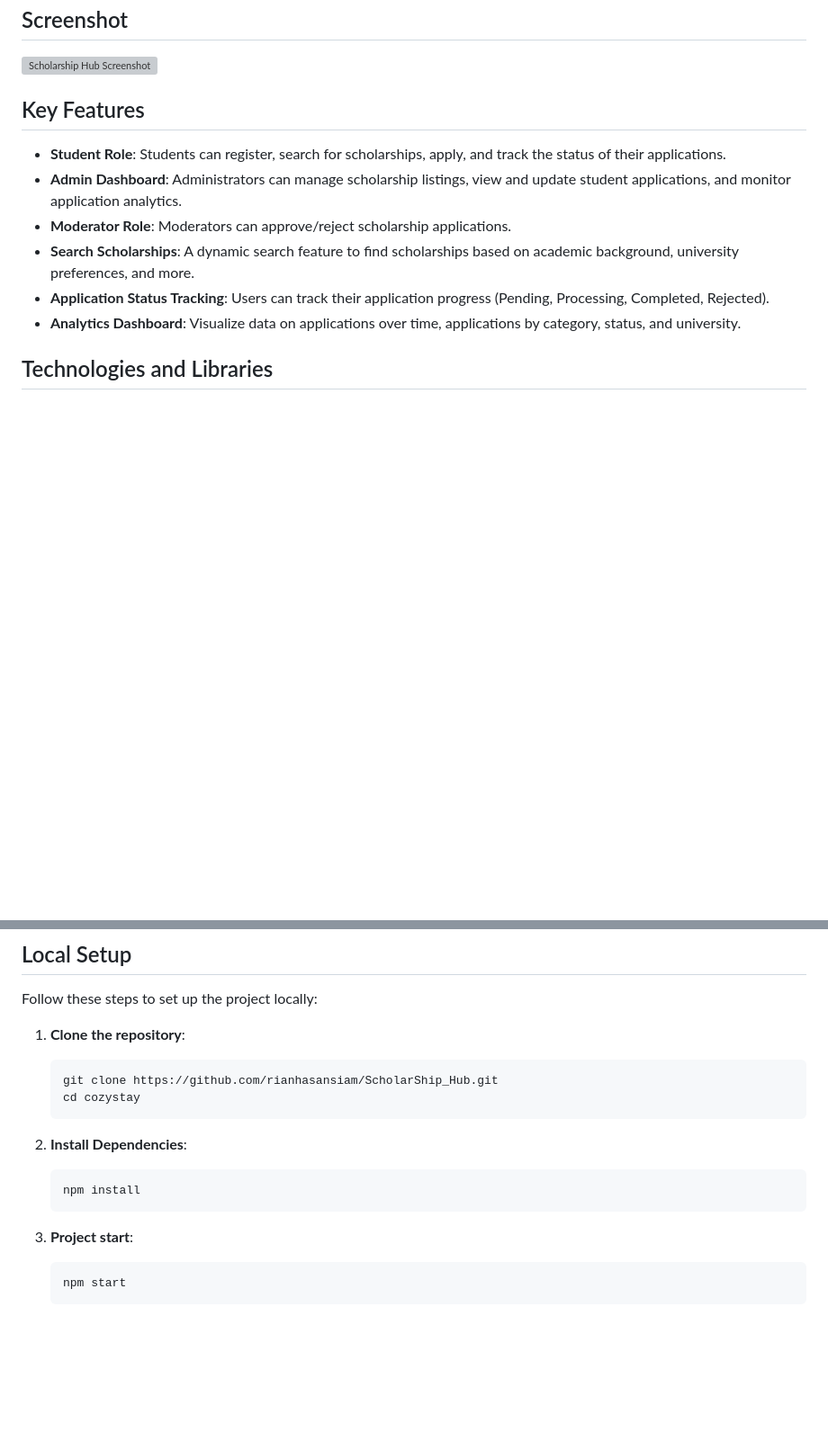
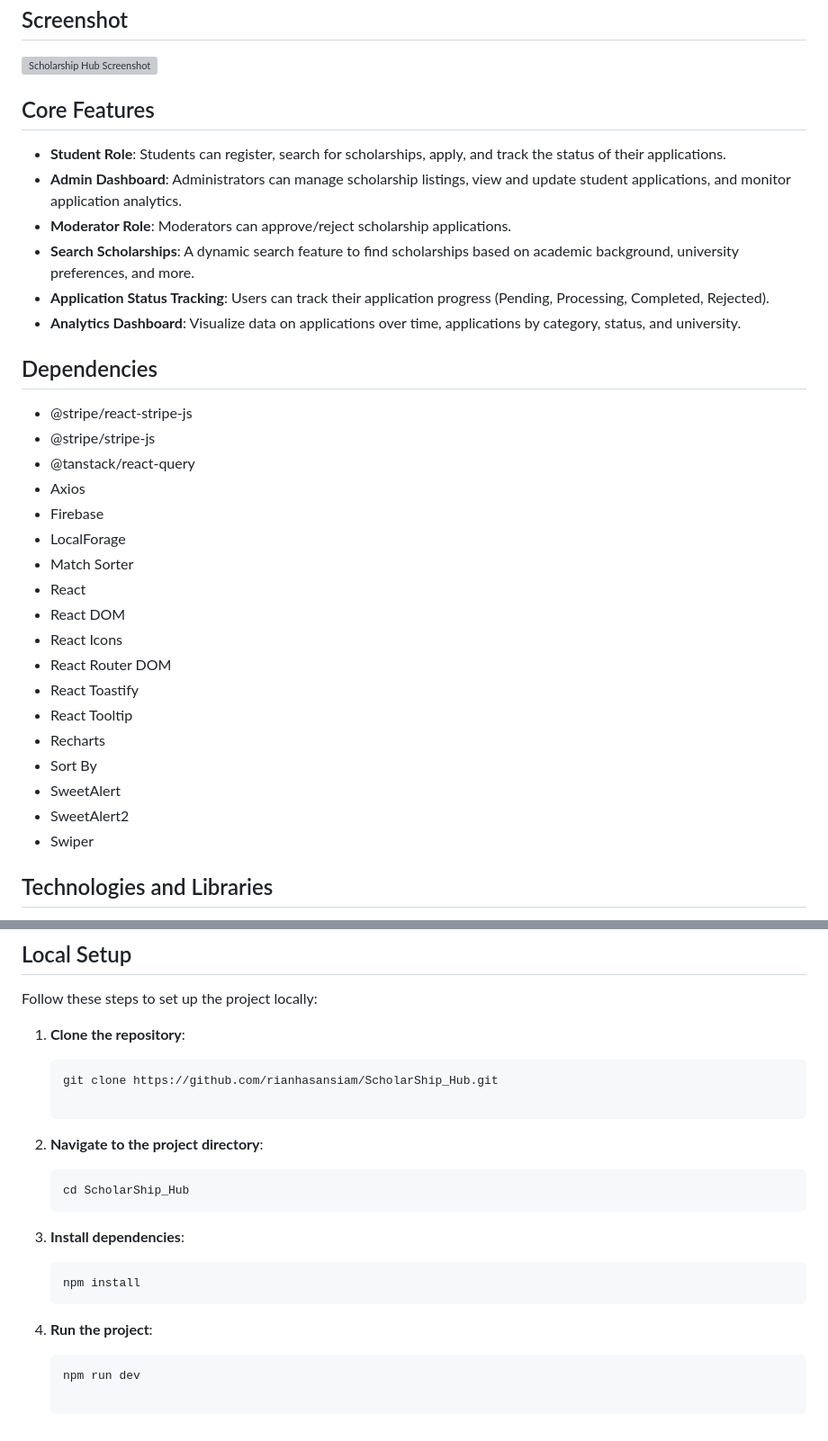
Before and after one commit to rianhasansiam/ScholarShip_Hub, a Markdown page: README.md, 2 parts joined by grey strips. Shown: that part at 90% size. GitHub-like rendering; blank space fills up the shorter version; grey boxes are pictures that could not be loaded.

Commit message:
all done

````diff
--- a/README.md
+++ b/README.md
@@ -12,7 +12,7 @@ The **Scholarship Management System** is a web application designed to help stud
 ## Screenshot
 ![Scholarship Hub Screenshot](https://rianhasansiam-64bc5.web.app/assets/scholarshiHUb-D_LzlTgO.png)
 
-## Key Features
+## Core Features
 
 - **Student Role**: Students can register, search for scholarships, apply, and track the status of their applications.
 - **Admin Dashboard**: Administrators can manage scholarship listings, view and update student applications, and monitor application analytics.
@@ -20,6 +20,30 @@ The **Scholarship Management System** is a web application designed to help stud
 - **Search Scholarships**: A dynamic search feature to find scholarships based on academic background, university preferences, and more.
 - **Application Status Tracking**: Users can track their application progress (Pending, Processing, Completed, Rejected).
 - **Analytics Dashboard**: Visualize data on applications over time, applications by category, status, and university.
+
+
+
+
+## Dependencies
+
+- @stripe/react-stripe-js
+- @stripe/stripe-js
+- @tanstack/react-query
+- Axios
+- Firebase
+- LocalForage
+- Match Sorter
+- React
+- React DOM
+- React Icons
+- React Router DOM
+- React Toastify
+- React Tooltip
+- Recharts
+- Sort By
+- SweetAlert
+- SweetAlert2
+- Swiper
 
 ## Technologies and Libraries
 
@@ -66,17 +90,26 @@ Follow these steps to set up the project locally:
 1. **Clone the repository**:
    ```bash
    git clone https://github.com/rianhasansiam/ScholarShip_Hub.git
-   cd cozystay
+
    ```
 
 
-2. **Install Dependencies**:
+2. **Navigate to the project directory**:
+   ```bash
+   cd ScholarShip_Hub
+   ```
+
+
+3. **Install dependencies**:
    ```bash
    npm install
    ```
 
 
-3. **Project start**:
+
+
+4. **Run the project**:
    ```bash
-   npm start
+   npm run dev
+
    ```
````
